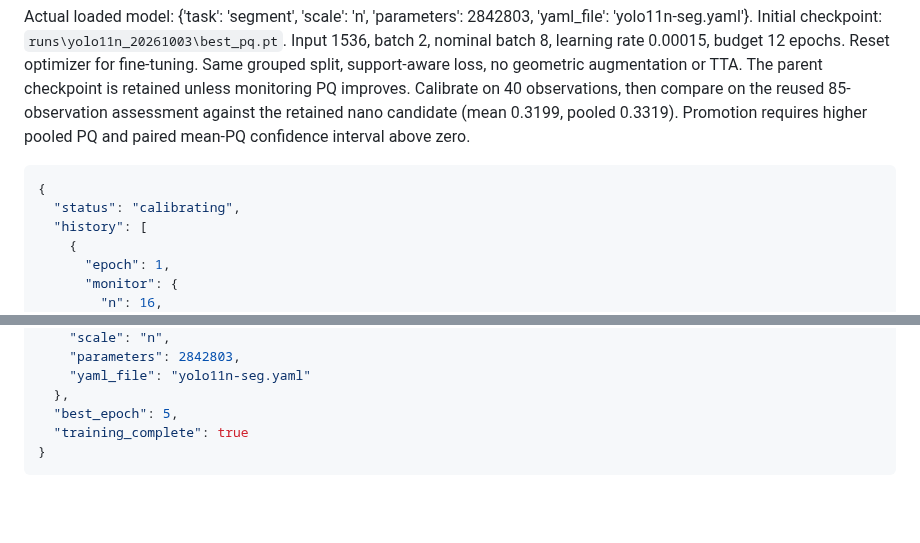
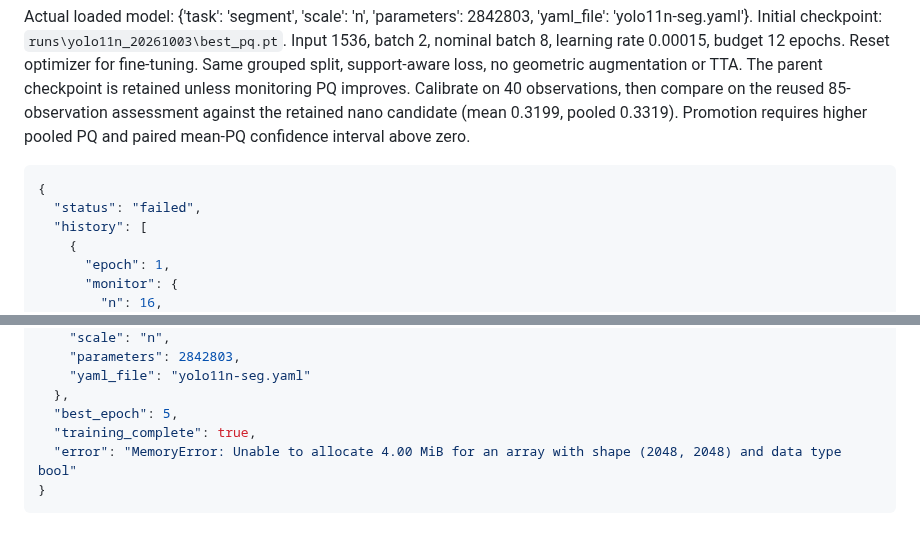
Before and after one commit to ugurk-0/Solar-Filament-Segmentation-Challenge-2026, a Markdown page: reports/yolo11n_finetune_20261006.md, 2 parts joined by grey strips. Drawn GitHub-style; blank space fills up the shorter version.

Commit message:
Auto-sync local changes 2026-10-06 20:13:37

````diff
--- a/reports/yolo11n_finetune_20261006.md
+++ b/reports/yolo11n_finetune_20261006.md
@@ -4,7 +4,7 @@ Actual loaded model: {'task': 'segment', 'scale': 'n', 'parameters': 2842803, 'y
 
 ```json
 {
-  "status": "calibrating",
+  "status": "failed",
   "history": [
     {
       "epoch": 1,
@@ -164,6 +164,7 @@ Actual loaded model: {'task': 'segment', 'scale': 'n', 'parameters': 2842803, 'y
     "yaml_file": "yolo11n-seg.yaml"
   },
   "best_epoch": 5,
-  "training_complete": true
+  "training_complete": true,
+  "error": "MemoryError: Unable to allocate 4.00 MiB for an array with shape (2048, 2048) and data type bool"
 }
 ```
````
